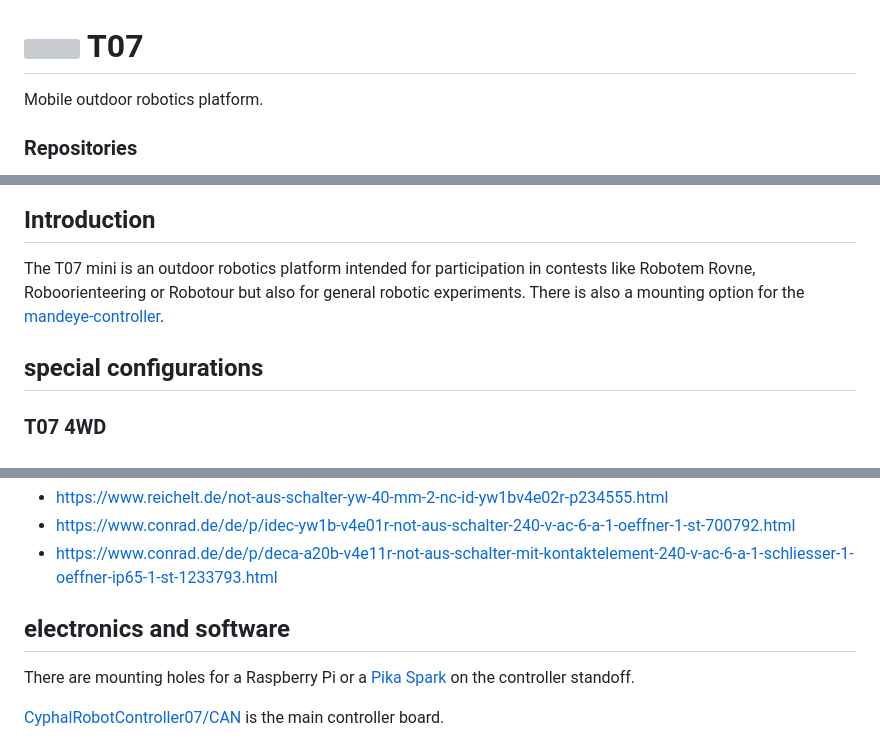
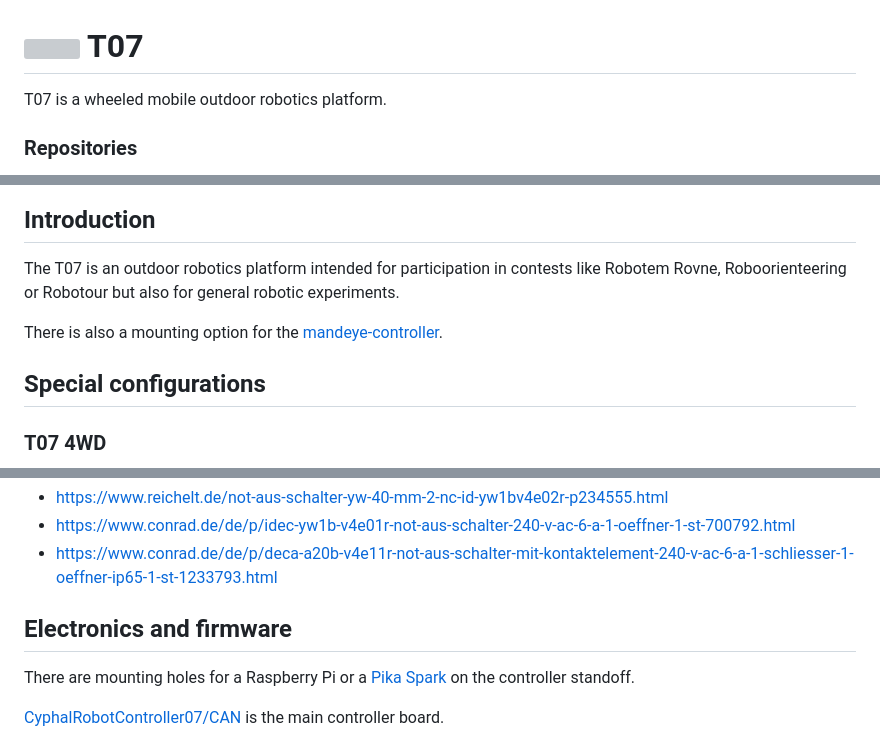
Before and after one commit to 107-systems/T07, a Markdown page: README.md, 3 parts joined by grey strips. Rendered like a GitHub page; grey boxes are pictures that could not be loaded.

```diff
--- a/README.md
+++ b/README.md
@@ -1,7 +1,8 @@
 <a href="https://107-systems.org/"><img align="right" src="https://raw.githubusercontent.com/107-systems/.github/main/logo/107-systems.png" width="15%"></a>
 T07
 ===
-Mobile outdoor robotics platform.
+
+T07 is a wheeled mobile outdoor robotics platform.
 
 ### Repositories
 * [t07_robot](https://github.com/107-systems/t07_robot): ROS control code for T07 robot.
@@ -28,9 +29,11 @@ Mobile outdoor robotics platform.
 
 ## Introduction
 
-The T07 mini is an outdoor robotics platform intended for participation in contests like Robotem Rovne, Roboorienteering or Robotour but also for general robotic experiments. There is also a mounting option for the [mandeye-controller](https://github.com/JanuszBedkowski/mandeye_controller).
+The T07 is an outdoor robotics platform intended for participation in contests like Robotem Rovne, Roboorienteering or Robotour but also for general robotic experiments.
 
-## special configurations
+There is also a mounting option for the [mandeye-controller](https://github.com/JanuszBedkowski/mandeye_controller).
+
+## Special configurations
 
 ### T07 4WD
 
@@ -133,7 +136,7 @@ please pay attention to get the right wheel adapter
   * https://www.conrad.de/de/p/idec-yw1b-v4e01r-not-aus-schalter-240-v-ac-6-a-1-oeffner-1-st-700792.html
   * https://www.conrad.de/de/p/deca-a20b-v4e11r-not-aus-schalter-mit-kontaktelement-240-v-ac-6-a-1-schliesser-1-oeffner-ip65-1-st-1233793.html
 
-## electronics and software
+## Electronics and firmware
 
 There are mounting holes for a Raspberry Pi or a [Pika Spark](https://docs.pika-spark.io/) on the controller standoff.
 
```
Also changed, not shown: other parts of README.md (+7 -7 lines).
